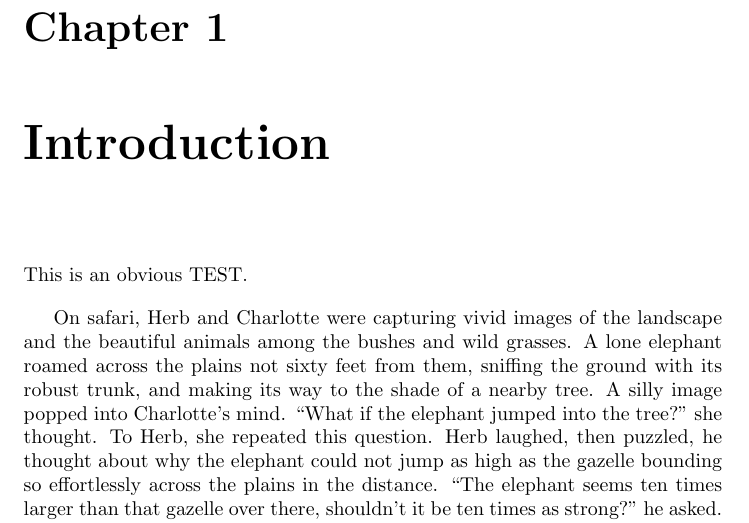
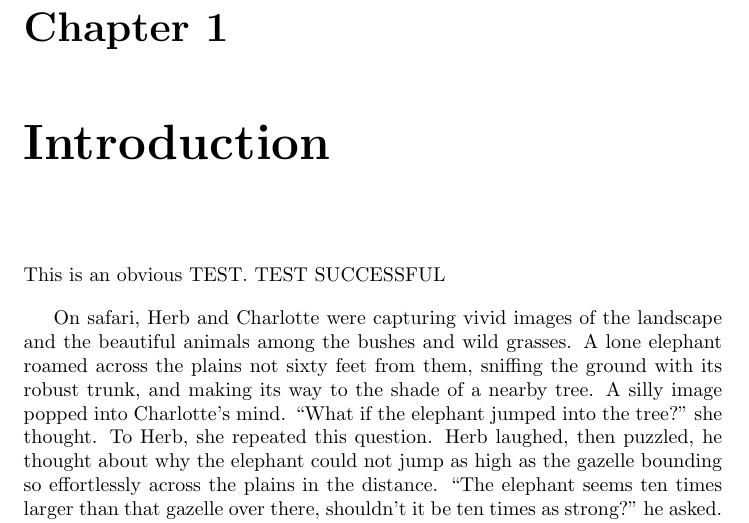
Before and after one commit to chrisdembia/TAM7960, a LaTeX thesis (TAM7960.tex, which reads Chapters/Introduction.tex): part of page 13 of 130, cut so that both start at the same text. Compiled offline with pdfLaTeX; a LaTeX package or settings file that is missing is left out.

Commit message:
response to Alan

```diff
--- a/Chapters/Introduction.tex
+++ b/Chapters/Introduction.tex
@@ -2,6 +2,7 @@
 \label{sec:Introduction}
 
 This is an obvious TEST.
+TEST SUCCESSFUL
 
 On safari, Herb and Charlotte were capturing vivid images of the landscape and the beautiful animals among the bushes and wild grasses. A lone elephant roamed across the plains not sixty feet from them, sniffing the ground with its robust trunk, and making its way to the shade of a nearby tree. A silly image popped into Charlotte's mind. ``What if the elephant jumped into the tree?" she thought. To Herb, she repeated this question. Herb laughed, then puzzled, he thought about why the elephant could not jump as high as the gazelle bounding so effortlessly across the plains in the distance. ``The elephant seems ten times larger than that gazelle over there, shouldn't it be ten times as strong?" he asked. Charlotte pulled a book \cite{mcmahon84} out of her bag, and turned to the last chapter. Together, they read about similarity and scaling, and realized that while $mg \propto L^{3}$, $\sigma_{0, max}$ = constant.
 
```
